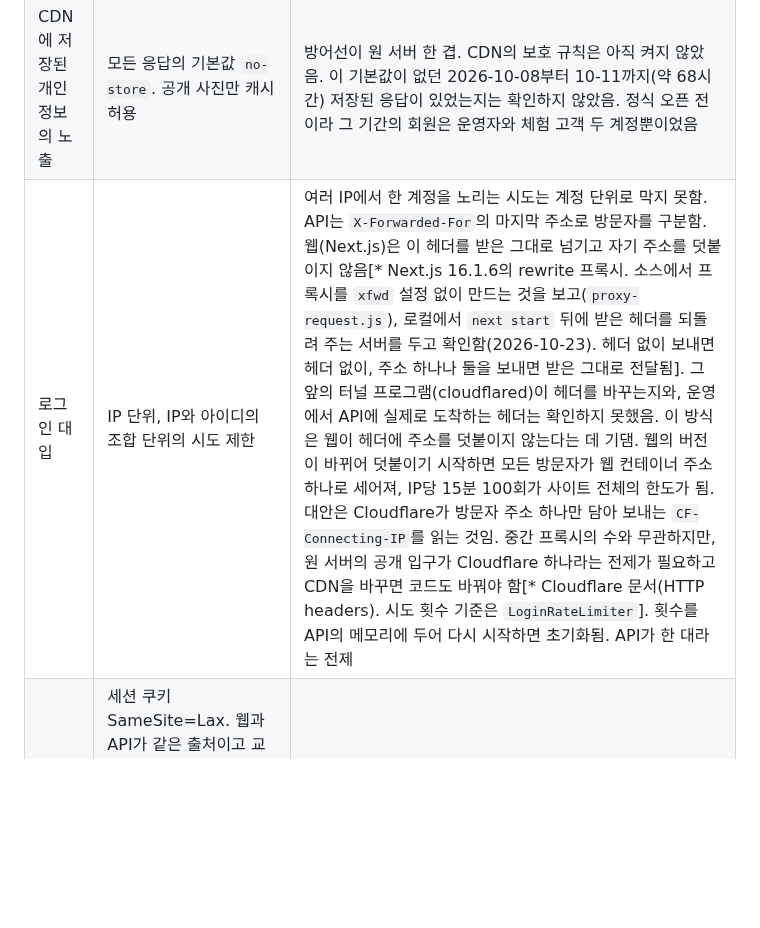
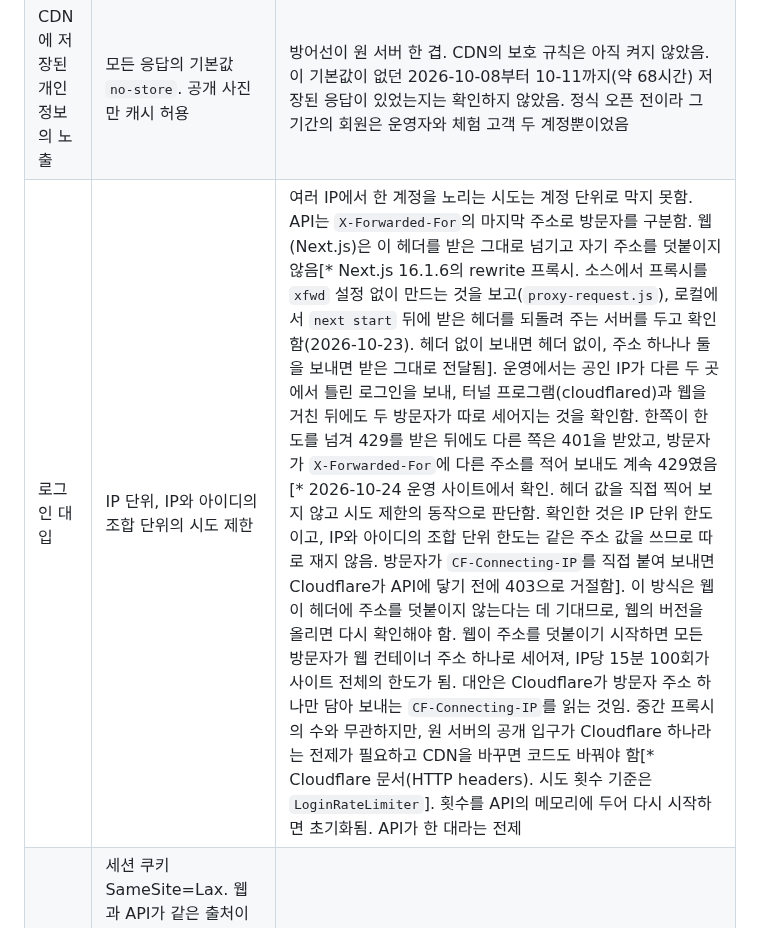
Before and after one commit to gjaku1031/ken-blog, a Markdown page: content/posts/doc-6a9c1e3b-5d7f-4c42-b0e8-3a5d7f9b1c86.md, the part around the change. Drawn GitHub-style; blank space fills up the shorter version.

Commit message:
docs: record the production check of damdam's login limits
Two visitors from different public IPs were counted separately through
the tunnel and the web proxy, and a forged X-Forwarded-For did not
escape the limit. Replace the note that the arriving header was never
checked, and keep the dependency on the web proxy version.

```diff
--- a/content/posts/doc-6a9c1e3b-5d7f-4c42-b0e8-3a5d7f9b1c86.md
+++ b/content/posts/doc-6a9c1e3b-5d7f-4c42-b0e8-3a5d7f9b1c86.md
@@ -33,7 +33,7 @@
 | 사진에 든 촬영 위치의 노출 | 변환본에서 메타데이터를 지우고, 원본은 내보내지 않음 | — |
 | 공개 전이나 숨긴 사진의 열람 | 공개된 상품과 글에 쓰인 사진만 방문자에게 응답 | 공개 사진을 숨겨도 캐시에 최대 하루 남음 |
 | CDN에 저장된 개인 정보의 노출 | 모든 응답의 기본값 `no-store`. 공개 사진만 캐시 허용 | 방어선이 원 서버 한 겹. CDN의 보호 규칙은 아직 켜지 않았음. 이 기본값이 없던 2026-10-08부터 10-11까지(약 68시간) 저장된 응답이 있었는지는 확인하지 않았음. 정식 오픈 전이라 그 기간의 회원은 운영자와 체험 고객 두 계정뿐이었음 |
-| 로그인 대입 | IP 단위, IP와 아이디의 조합 단위의 시도 제한 | 여러 IP에서 한 계정을 노리는 시도는 계정 단위로 막지 못함. API는 `X-Forwarded-For`의 마지막 주소로 방문자를 구분함. 웹(Next.js)은 이 헤더를 받은 그대로 넘기고 자기 주소를 덧붙이지 않음[* Next.js 16.1.6의 rewrite 프록시. 소스에서 프록시를 `xfwd` 설정 없이 만드는 것을 보고(`proxy-request.js`), 로컬에서 `next start` 뒤에 받은 헤더를 되돌려 주는 서버를 두고 확인함(2026-10-23). 헤더 없이 보내면 헤더 없이, 주소 하나나 둘을 보내면 받은 그대로 전달됨]. 그 앞의 터널 프로그램(cloudflared)이 헤더를 바꾸는지와, 운영에서 API에 실제로 도착하는 헤더는 확인하지 못했음. 이 방식은 웹이 헤더에 주소를 덧붙이지 않는다는 데 기댐. 웹의 버전이 바뀌어 덧붙이기 시작하면 모든 방문자가 웹 컨테이너 주소 하나로 세어져, IP당 15분 100회가 사이트 전체의 한도가 됨. 대안은 Cloudflare가 방문자 주소 하나만 담아 보내는 `CF-Connecting-IP`를 읽는 것임. 중간 프록시의 수와 무관하지만, 원 서버의 공개 입구가 Cloudflare 하나라는 전제가 필요하고 CDN을 바꾸면 코드도 바꿔야 함[* Cloudflare 문서(HTTP headers). 시도 횟수 기준은 `LoginRateLimiter`]. 횟수를 API의 메모리에 두어 다시 시작하면 초기화됨. API가 한 대라는 전제 |
+| 로그인 대입 | IP 단위, IP와 아이디의 조합 단위의 시도 제한 | 여러 IP에서 한 계정을 노리는 시도는 계정 단위로 막지 못함. API는 `X-Forwarded-For`의 마지막 주소로 방문자를 구분함. 웹(Next.js)은 이 헤더를 받은 그대로 넘기고 자기 주소를 덧붙이지 않음[* Next.js 16.1.6의 rewrite 프록시. 소스에서 프록시를 `xfwd` 설정 없이 만드는 것을 보고(`proxy-request.js`), 로컬에서 `next start` 뒤에 받은 헤더를 되돌려 주는 서버를 두고 확인함(2026-10-23). 헤더 없이 보내면 헤더 없이, 주소 하나나 둘을 보내면 받은 그대로 전달됨]. 운영에서는 공인 IP가 다른 두 곳에서 틀린 로그인을 보내, 터널 프로그램(cloudflared)과 웹을 거친 뒤에도 두 방문자가 따로 세어지는 것을 확인함. 한쪽이 한도를 넘겨 429를 받은 뒤에도 다른 쪽은 401을 받았고, 방문자가 `X-Forwarded-For`에 다른 주소를 적어 보내도 계속 429였음[* 2026-10-24 운영 사이트에서 확인. 헤더 값을 직접 찍어 보지 않고 시도 제한의 동작으로 판단함. 확인한 것은 IP 단위 한도이고, IP와 아이디의 조합 단위 한도는 같은 주소 값을 쓰므로 따로 재지 않음. 방문자가 `CF-Connecting-IP`를 직접 붙여 보내면 Cloudflare가 API에 닿기 전에 403으로 거절함]. 이 방식은 웹이 헤더에 주소를 덧붙이지 않는다는 데 기대므로, 웹의 버전을 올리면 다시 확인해야 함. 웹이 주소를 덧붙이기 시작하면 모든 방문자가 웹 컨테이너 주소 하나로 세어져, IP당 15분 100회가 사이트 전체의 한도가 됨. 대안은 Cloudflare가 방문자 주소 하나만 담아 보내는 `CF-Connecting-IP`를 읽는 것임. 중간 프록시의 수와 무관하지만, 원 서버의 공개 입구가 Cloudflare 하나라는 전제가 필요하고 CDN을 바꾸면 코드도 바꿔야 함[* Cloudflare 문서(HTTP headers). 시도 횟수 기준은 `LoginRateLimiter`]. 횟수를 API의 메모리에 두어 다시 시작하면 초기화됨. API가 한 대라는 전제 |
 | 사이트 간 요청 위조 | 세션 쿠키 SameSite=Lax. 웹과 API가 같은 출처이고 교차 출처 허용은 웹 주소 하나. 상태를 바꾸는 모든 요청은 세션에 묶인 토큰을 `X-CSRF-Token` 헤더에 실어야 하고, 없거나 다르면 403. 로그인과 가입도 포함 | 화면에 스크립트가 심기면 토큰도 읽힘. 그 앞의 방어선은 본문 정제임 |
 | 큰 요청 본문, 오래 걸리는 쿼리 | JSON 본문 1MB 제한. 쿼리는 잠금 대기를 포함해 5초 제한 | 본문 제한은 요청이 밝힌 길이로만 판단해, 길이를 밝히지 않고 나눠 보내는 요청은 지나감 |
 | 운영자의 변경을 나중에 확인 | 성공한 운영 변경을 운영 기록에 저장 | — |
```
